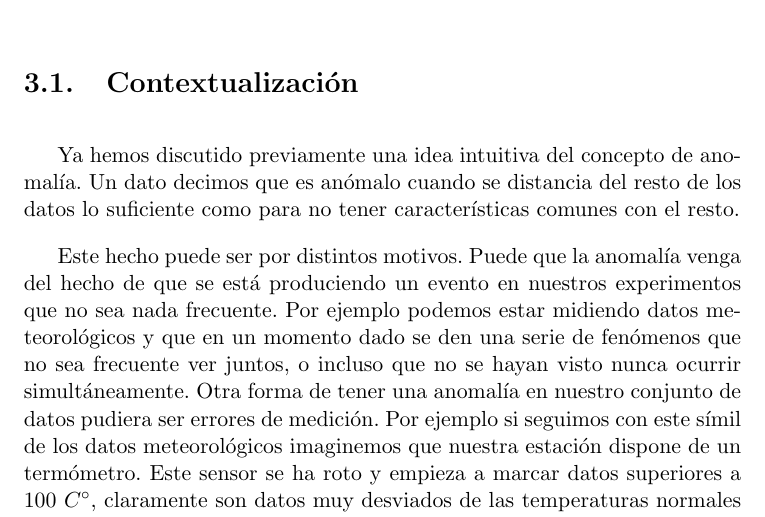
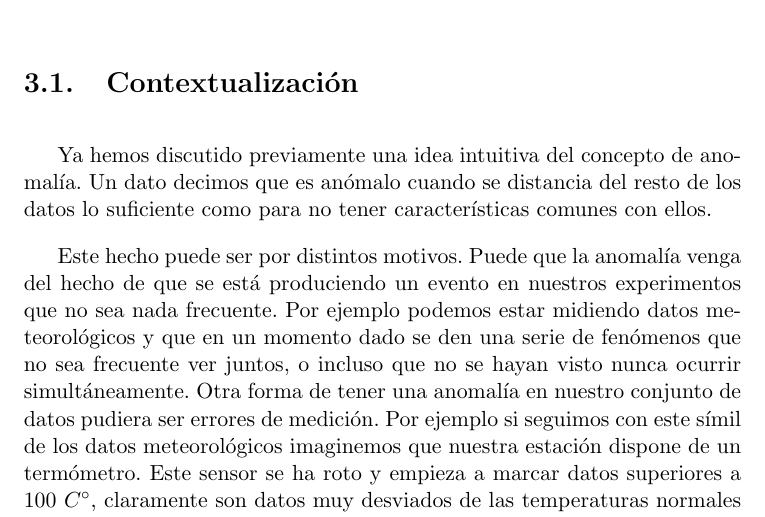
Before and after one commit to nacheteam/TFG, a LaTeX thesis (Memoria/outlier_analysis.tex, which reads Memoria/capitulos/03_anomalia.tex): part of page 55 of 145, cut so that both start at the same text. Compiled offline with pdfLaTeX.

Commit message:
Revisado el concepto de anomalia basado en distancias

```diff
--- a/Memoria/capitulos/03_anomalia.tex
+++ b/Memoria/capitulos/03_anomalia.tex
@@ -3,7 +3,7 @@
 
 \section{Contextualización}
 
-Ya hemos discutido previamente una idea intuitiva del concepto de anomalía. Un dato decimos que es anómalo cuando se distancia del resto de los datos lo suficiente como para no tener características comunes con el resto.
+Ya hemos discutido previamente una idea intuitiva del concepto de anomalía. Un dato decimos que es anómalo cuando se distancia del resto de los datos lo suficiente como para no tener características comunes con ellos.
 
 Este hecho puede ser por distintos motivos. Puede que la anomalía venga del hecho de que se está produciendo un evento en nuestros experimentos que no sea nada frecuente. Por ejemplo podemos estar midiendo datos meteorológicos y que en un momento dado se den una serie de fenómenos que no sea frecuente ver juntos, o incluso que no se hayan visto nunca ocurrir simultáneamente. Otra forma de tener una anomalía en nuestro conjunto de datos pudiera ser errores de medición. Por ejemplo si seguimos con este símil de los datos meteorológicos imaginemos que nuestra estación dispone de un termómetro. Este sensor se ha roto y empieza a marcar datos superiores a 100 $C^\circ$, claramente son datos muy desviados de las temperaturas normales con lo que no tendrían relación con el resto y presentaría una desviación muy importante con respecto al resto de los datos.
 
```
Also changed, not shown: Memoria/outlier_analysis.pdf.
